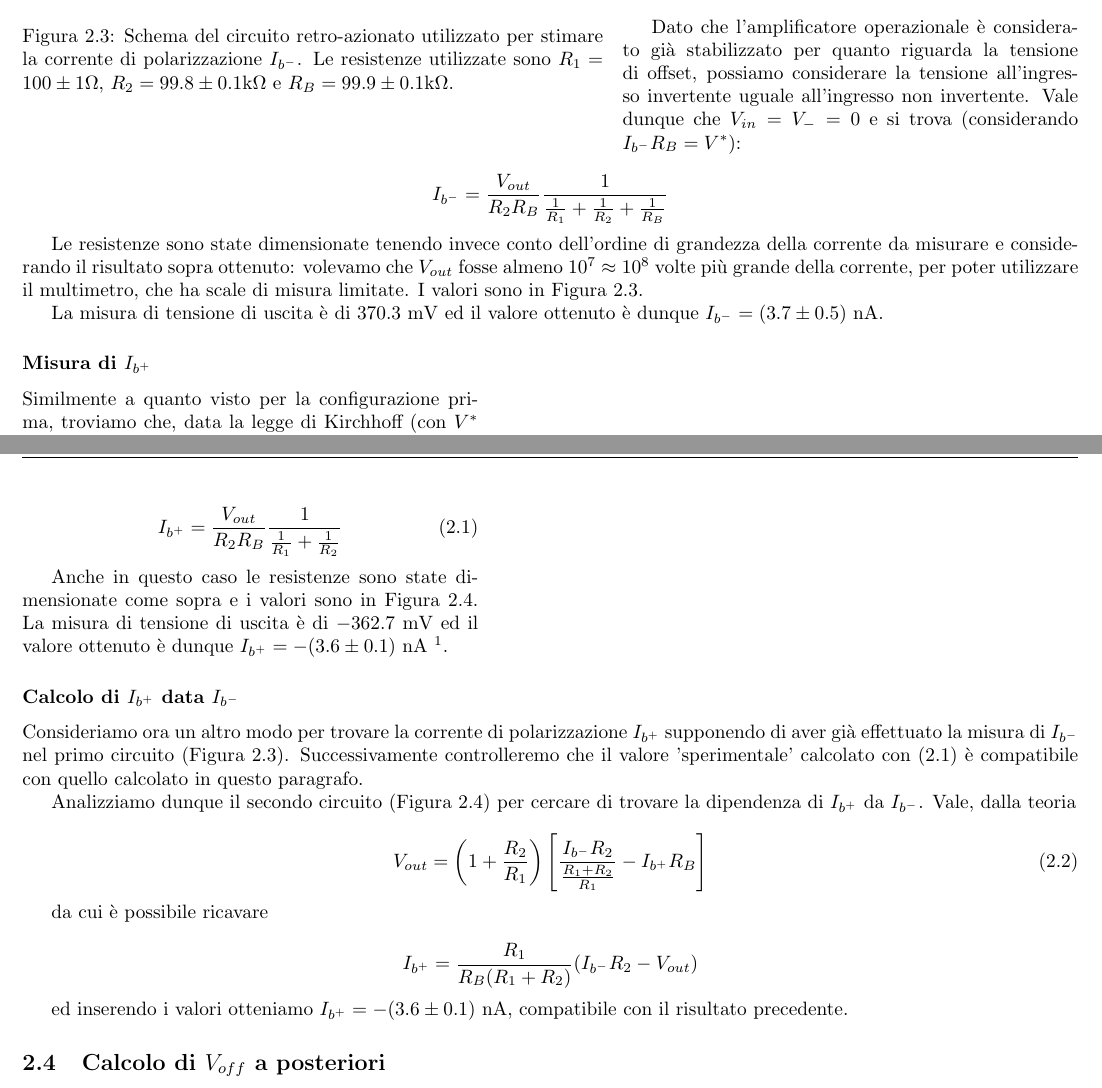
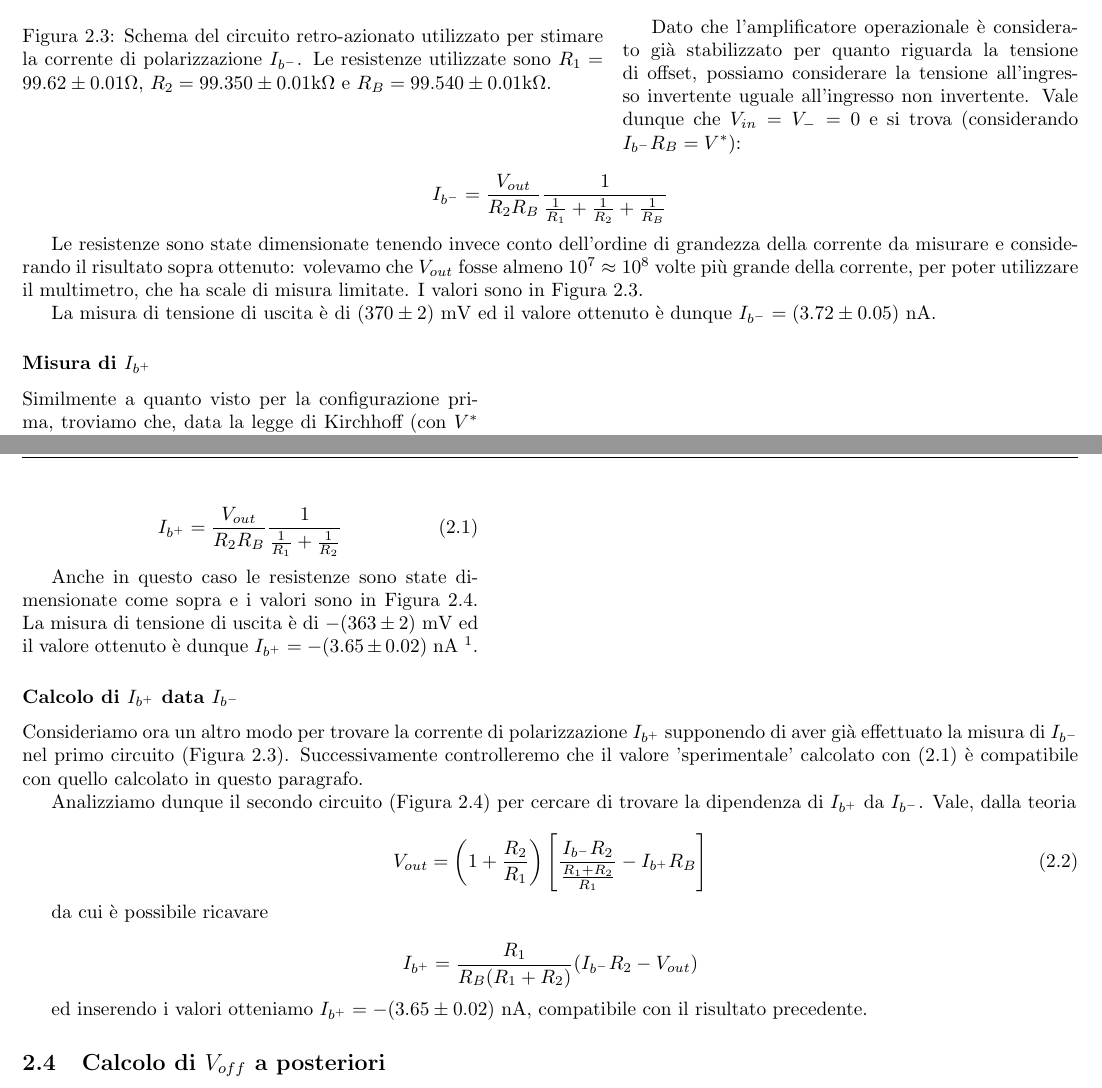
Before and after one commit to DejavuITA/LAB4, a LaTeX document (Casa/Quaderno di laboratorio.tex, which reads E02/latex/current.tex): two parts of pages 8 and 9 of 9, joined at a grey line, cut so that both start at the same text. Compiled offline with pdfLaTeX.

```diff
--- a/E02/latex/current.tex
+++ b/E02/latex/current.tex
@@ -32,7 +32,7 @@
   \begin{center}
     \includegraphics[width=0.30\textwidth]{../E02/latex/inv_current.pdf}
   \end{center}
-  \caption{Schema del circuito retro-azionato utilizzato per stimare la corrente di polarizzazione $I_{b^-}$. Le resistenze utilizzate sono $R_1=100\pm1$\si{\ohm}, $R_2=99.8\pm0.1$\si{\kilo\ohm} e $R_B=99.9\pm0.1$\si{\kilo\ohm}.}
+  \caption{Schema del circuito retro-azionato utilizzato per stimare la corrente di polarizzazione $I_{b^-}$. Le resistenze utilizzate sono $R_1=99.62\pm0.01$\si{\ohm}, $R_2=99.350\pm0.01$\si{\kilo\ohm} e $R_B=99.540\pm0.01$\si{\kilo\ohm}.}
   \label{circuito:rel2_correnti_retroazione_inv}
 \end{wrapfigure}
 
@@ -46,7 +46,7 @@
 
 Le resistenze sono state dimensionate tenendo invece conto dell'ordine di grandezza della corrente da misurare e considerando il risultato sopra ottenuto: volevamo che $V_{out}$ fosse almeno $10^7\approx10^8$ volte più grande della corrente, per poter utilizzare il multimetro, che ha scale di misura limitate. I valori sono in Figura \ref{circuito:rel2_correnti_retroazione_inv}.
 
-La misura di tensione di uscita è di $370.3$ \si{\milli\volt} ed il valore ottenuto è dunque $I_{b^-} = (3.7 \pm 0.5)$ \si{\nano\ampere}.
+La misura di tensione di uscita è di $(370\pm2)$ \si{\milli\volt} ed il valore ottenuto è dunque $I_{b^-} = (3.72 \pm 0.05)$ \si{\nano\ampere}.
 
 \subsubsection*{Misura di $I_{b^+}$}
 
@@ -69,7 +69,7 @@
 \label{eq2:corrente_noninv}
 \end{equation}
 
-Anche in questo caso le resistenze sono state dimensionate come sopra e i valori sono in Figura \ref{circuito:rel2_correnti_retroazione_noninv}. La misura di tensione di uscita è di $-362.7$ \si{\milli\volt} ed il valore ottenuto è dunque $I_{b^+} = - (3.6 \pm 0.1)$ \si{\nano\ampere} \footnote{La negatività della corrente va intesa rispetto all'ingresso non invertente, ed è quindi uscente rispetto a tale ingresso. Al contrario, nel paragrafo precedente, la corrente è intesa entrante nel punto di $V^*$, e quindi è entrante rispetto all'ingresso invertente.}.
+Anche in questo caso le resistenze sono state dimensionate come sopra e i valori sono in Figura \ref{circuito:rel2_correnti_retroazione_noninv}. La misura di tensione di uscita è di $-(363 \pm 2)$ \si{\milli\volt} ed il valore ottenuto è dunque $I_{b^+} = - (3.65 \pm 0.02)$ \si{\nano\ampere} \footnote{La negatività della corrente va intesa rispetto all'ingresso non invertente, ed è quindi uscente rispetto a tale ingresso. Al contrario, nel paragrafo precedente, la corrente è intesa entrante nel punto di $V^*$, e quindi è entrante rispetto all'ingresso invertente.}.
 
 \subsubsection*{Calcolo di $I_{b^+}$ data $I_{b^-}$}
 
@@ -86,7 +86,7 @@
 
 $$I_{b^+} = \frac{R_1}{R_B(R_1+R_2)}(I_{b^-} R_2-V_{out})$$
 
-ed inserendo i valori otteniamo $I_{b^+} = - (3.6 \pm 0.1)$ \si{\nano\ampere}, compatibile con il risultato precedente.
+ed inserendo i valori otteniamo $I_{b^+} = - (3.65 \pm 0.02)$ \si{\nano\ampere}, compatibile con il risultato precedente.
 
 \subsection{Calcolo di $V_{off}$ a posteriori}
 
```
Also changed, not shown: Casa/Quaderno di laboratorio.pdf.
